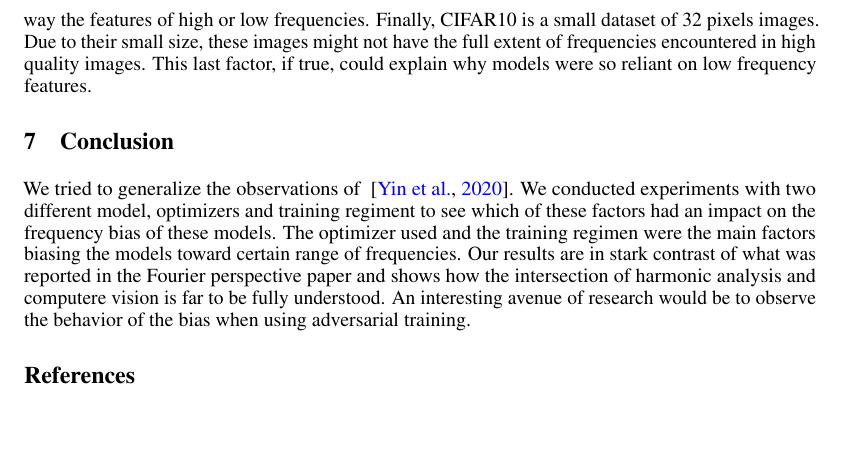
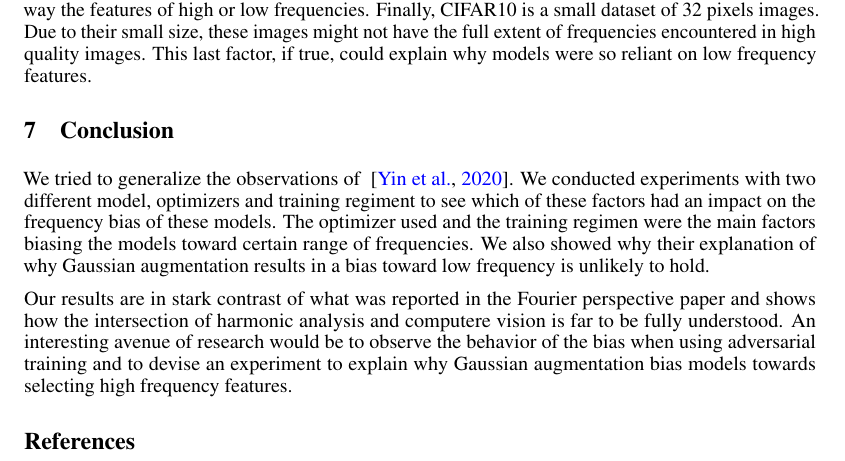
Before and after one commit to SimonTheoret/FourierExp, a LaTeX paper (latex/project.tex): part of page 5 of 5, cut so that both start at the same text, the shorter picture padded with empty space. Compiled offline with pdfLaTeX.

Commit message:
report written. [ ] yeaah

```diff
--- a/latex/project.tex
+++ b/latex/project.tex
@@ -366,11 +367,17 @@ We conducted experiments with two different model, optimizers and
 training regiment to see which of these factors had an impact on the
 frequency bias of these models. The optimizer used and the training
 regimen were the main factors biasing the models toward certain range
-of frequencies. Our results are in stark contrast of what was reported
-in the Fourier perspective paper and shows how the intersection of
-harmonic analysis and computere vision is far to be fully
-understood. An interesting avenue of research would be to observe the
-behavior of the bias when using adversarial training.
+of frequencies. We also showed why their explanation of why Gaussian
+augmentation results in a bias toward low frequency is unlikely to
+hold.
+
+Our results are in stark contrast of what was reported in the Fourier
+perspective paper and shows how the intersection of harmonic analysis
+and computere vision is far to be fully understood. An interesting
+avenue of research would be to observe the behavior of the bias when
+using adversarial training and to devise an experiment to explain why
+Gaussian augmentation bias models towards selecting high frequency
+features.
 % \section{General formatting instructions}
 % \label{gen_inst}
 
```
Also changed, not shown: latex/project.tex (3 more changed lines), 1 other file.
